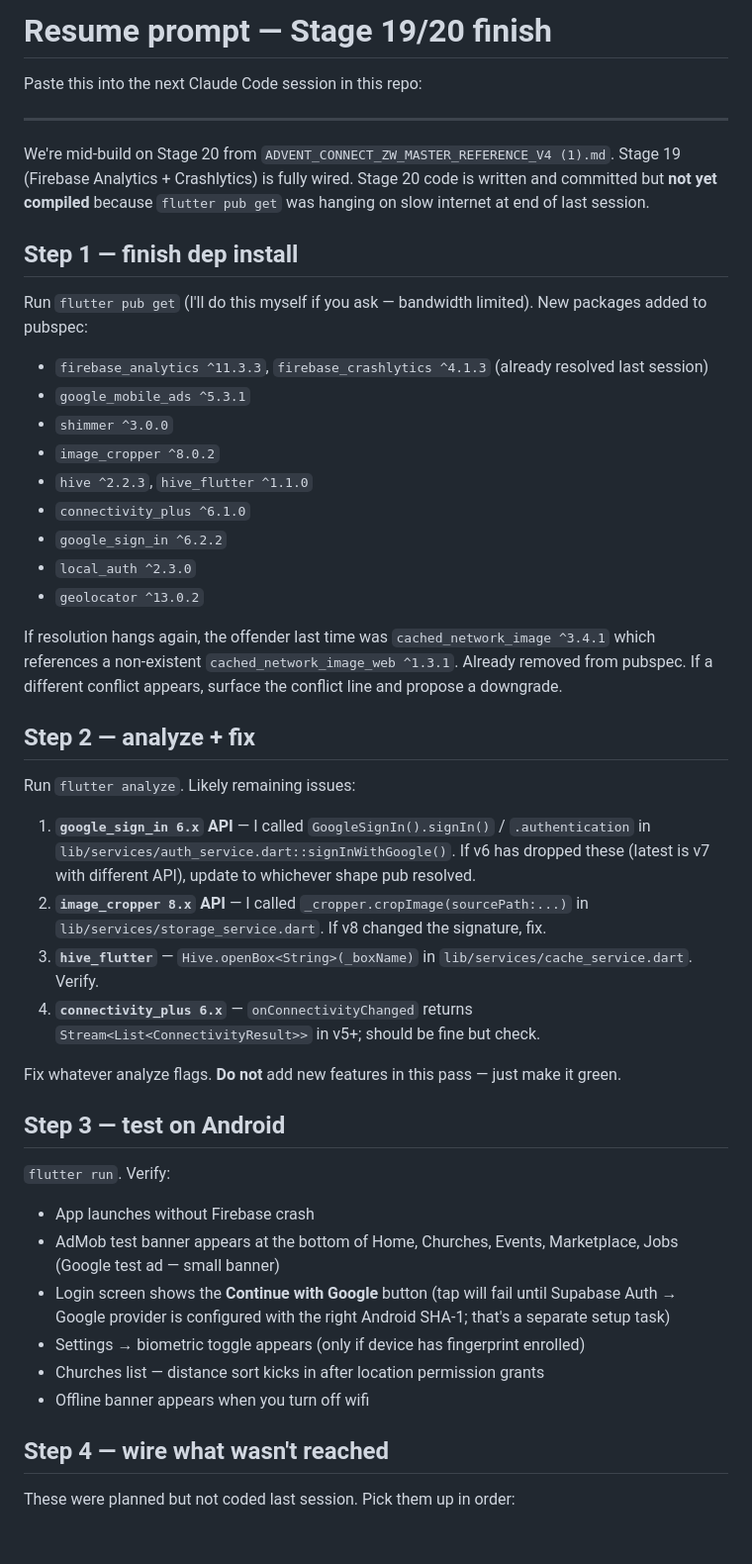
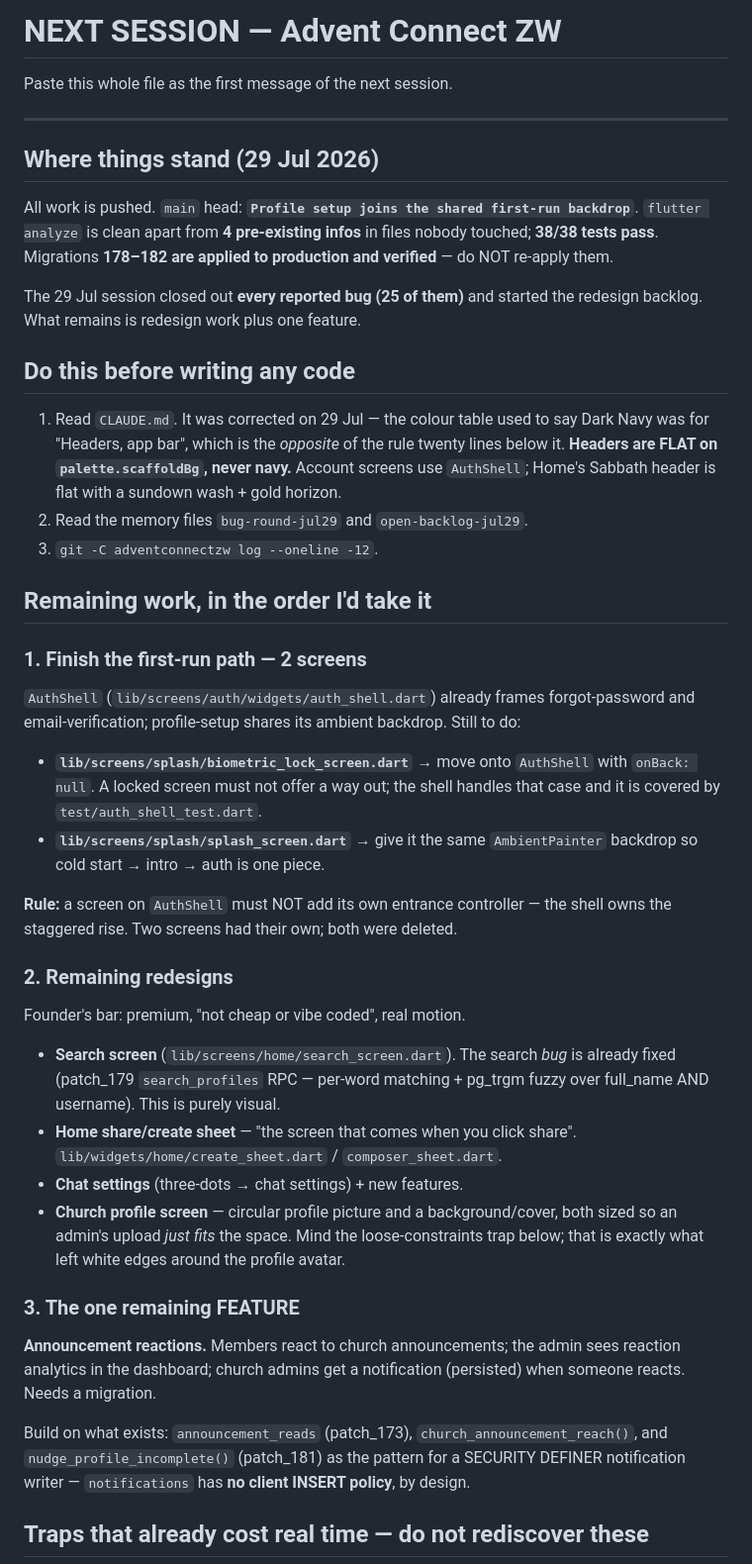
Before and after one commit to mtechstudioszw/adventconnectzw, a Markdown page: NEXT_SESSION_PROMPT.md, the part around one of its changes. Shown at 99% size. Drawn GitHub-style; blank space fills up the shorter version.

```diff
--- a/NEXT_SESSION_PROMPT.md
+++ b/NEXT_SESSION_PROMPT.md
@@ -1,50 +1,73 @@
-# Resume prompt — Stage 19/20 finish
+# NEXT SESSION — Advent Connect ZW
 
-Paste this into the next Claude Code session in this repo:
+Paste this whole file as the first message of the next session.
 
 ---
 
-We're mid-build on Stage 20 from `ADVENT_CONNECT_ZW_MASTER_REFERENCE_V4 (1).md`. Stage 19 (Firebase Analytics + Crashlytics) is fully wired. Stage 20 code is written and committed but **not yet compiled** because `flutter pub get` was hanging on slow internet at end of last session.
+## Where things stand (29 Jul 2026)
 
-## Step 1 — finish dep install
+All work is pushed. `main` head: **`Profile setup joins the shared
+first-run backdrop`**. `flutter analyze` is clean apart from **4
+pre-existing infos** in files nobody touched; **38/38 tests pass**.
+Migrations **178–182 are applied to production and verified** — do NOT
+re-apply them.
 
-Run `flutter pub get` (I'll do this myself if you ask — bandwidth limited). New packages added to pubspec:
+The 29 Jul session closed out **every reported bug (25 of them)** and
+started the redesign backlog. What remains is redesign work plus one
+feature.
 
-- `firebase_analytics ^11.3.3`, `firebase_crashlytics ^4.1.3` (already resolved last session)
-- `google_mobile_ads ^5.3.1`
-- `shimmer ^3.0.0`
-- `image_cropper ^8.0.2`
-- `hive ^2.2.3`, `hive_flutter ^1.1.0`
-- `connectivity_plus ^6.1.0`
-- `google_sign_in ^6.2.2`
-- `local_auth ^2.3.0`
-- `geolocator ^13.0.2`
+## Do this before writing any code
 
-If resolution hangs again, the offender last time was `cached_network_image ^3.4.1` which references a non-existent `cached_network_image_web ^1.3.1`. Already removed from pubspec. If a different conflict appears, surface the conflict line and propose a downgrade.
+1. Read `CLAUDE.md`. It was corrected on 29 Jul — the colour table used
+   to say Dark Navy was for "Headers, app bar", which is the *opposite*
+   of the rule twenty lines below it. **Headers are FLAT on
+   `palette.scaffoldBg`, never navy.** Account screens use `AuthShell`;
+   Home's Sabbath header is flat with a sundown wash + gold horizon.
+2. Read the memory files `bug-round-jul29` and `open-backlog-jul29`.
+3. `git -C adventconnectzw log --oneline -12`.
 
-## Step 2 — analyze + fix
+## Remaining work, in the order I'd take it
 
-Run `flutter analyze`. Likely remaining issues:
+### 1. Finish the first-run path — 2 screens
+`AuthShell` (`lib/screens/auth/widgets/auth_shell.dart`) already frames
+forgot-password and email-verification; profile-setup shares its ambient
+backdrop. Still to do:
 
-1. **`google_sign_in 6.x` API** — I called `GoogleSignIn().signIn()` / `.authentication` in `lib/services/auth_service.dart::signInWithGoogle()`. If v6 has dropped these (latest is v7 with different API), update to whichever shape pub resolved.
-2. **`image_cropper 8.x` API** — I called `_cropper.cropImage(sourcePath:...)` in `lib/services/storage_service.dart`. If v8 changed the signature, fix.
-3. **`hive_flutter`** — `Hive.openBox<String>(_boxName)` in `lib/services/cache_service.dart`. Verify.
-4. **`connectivity_plus 6.x`** — `onConnectivityChanged` returns `Stream<List<ConnectivityResult>>` in v5+; should be fine but check.
+- **`lib/screens/splash/biometric_lock_screen.dart`** → move onto
+  `AuthShell` with `onBack: null`. A locked screen must not offer a way
+  out; the shell handles that case and it is covered by
+  `test/auth_shell_test.dart`.
+- **`lib/screens/splash/splash_screen.dart`** → give it the same
+  `AmbientPainter` backdrop so cold start → intro → auth is one piece.
 
-Fix whatever analyze flags. **Do not** add new features in this pass — just make it green.
+**Rule:** a screen on `AuthShell` must NOT add its own entrance
+controller — the shell owns the staggered rise. Two screens had their
+own; both were deleted.
 
-## Step 3 — test on Android
+### 2. Remaining redesigns
+Founder's bar: premium, "not cheap or vibe coded", real motion.
 
-`flutter run`. Verify:
+- **Search screen** (`lib/screens/home/search_screen.dart`). The search
+  *bug* is already fixed (patch_179 `search_profiles` RPC — per-word
+  matching + pg_trgm fuzzy over full_name AND username). This is purely
+  visual.
+- **Home share/create sheet** — "the screen that comes when you click
+  share". `lib/widgets/home/create_sheet.dart` / `composer_sheet.dart`.
+- **Chat settings** (three-dots → chat settings) + new features.
+- **Church profile screen** — circular profile picture and a
+  background/cover, both sized so an admin's upload *just fits* the
+  space. Mind the loose-constraints trap below; that is exactly what
+  left white edges around the profile avatar.
 
-- App launches without Firebase crash
-- AdMob test banner appears at the bottom of Home, Churches, Events, Marketplace, Jobs (Google test ad — small banner)
-- Login screen shows the **Continue with Google** button (tap will fail until Supabase Auth → Google provider is configured with the right Android SHA-1; that's a separate setup task)
-- Settings → biometric toggle appears (only if device has fingerprint enrolled)
-- Churches list — distance sort kicks in after location permission grants
-- Offline banner appears when you turn off wifi
+### 3. The one remaining FEATURE
+**Announcement reactions.** Members react to church announcements; the
+admin sees reaction analytics in the dashboard; church admins get a
+notification (persisted) when someone reacts. Needs a migration.
 
-## Step 4 — wire what wasn't reached
+Build on what exists: `announcement_reads` (patch_173),
+`church_announcement_reach()`, and `nudge_profile_incomplete()`
+(patch_181) as the pattern for a SECURITY DEFINER notification writer —
+`notifications` has **no client INSERT policy**, by design.
 
-These were planned but not coded last session. Pick them up in order:
+## Traps that already cost real time — do not rediscover these
 
```
Also changed, not shown: other parts of NEXT_SESSION_PROMPT.md (+49 -26 lines).
